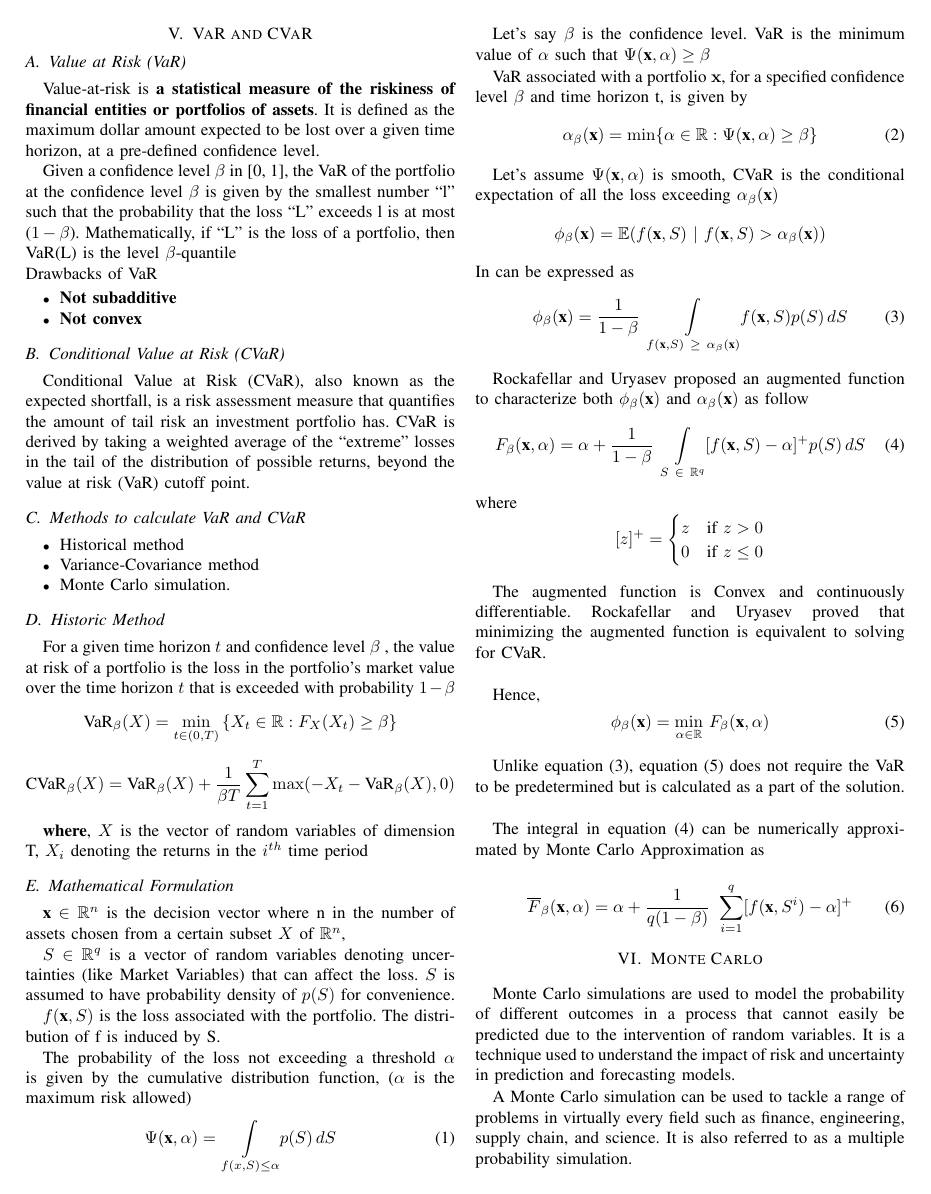
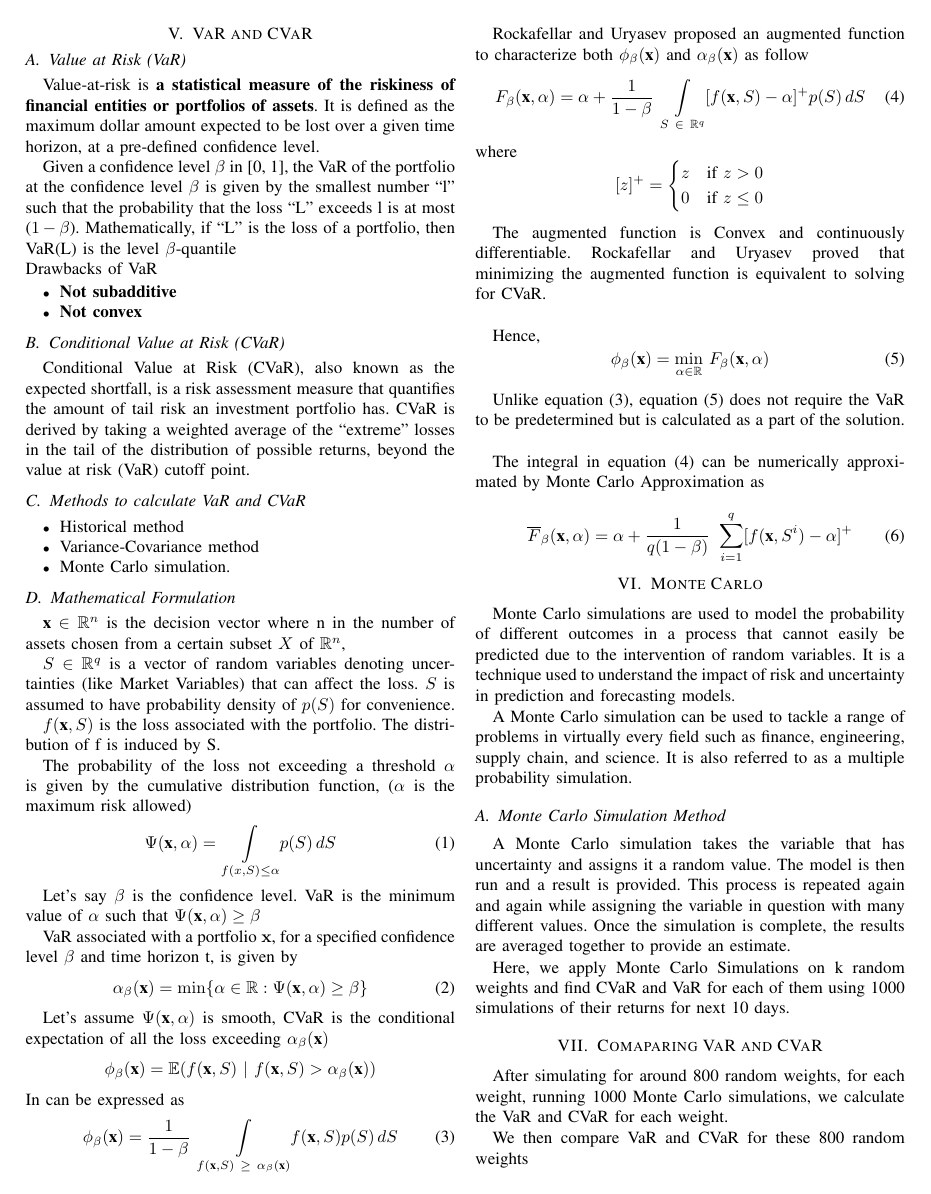
Before and after one commit to Sigma1084/AI2101_PortfolioOptimization, a LaTeX paper (LaTeX/main.tex): page 3 of 4. The pictures show the PDF file ConvexProject.pdf that the author committed with the source.

Commit message:
Last changes

```diff
--- a/LaTeX/main.tex
+++ b/LaTeX/main.tex
@@ -280,18 +280,18 @@ Therefore to invest in a portfolio, it is better to invest in more number of ass
     % \]
     % If X is the return
 
-\subsection{Historic Method}
-    For a given time horizon $t$ and confidence level $\beta$ , the value at risk of a portfolio is the loss in the portfolio's market value over the time horizon $t$ that is exceeded with probability $1 - \beta$
-    \[
-        \text{VaR}_{\beta}(X) = \min_{t \in (0,T)} \left \{ X_{t} \in \mathbb{R}: F_{X}(X_{t}) \geq \beta \right \}
-    \]
-    \[
-        \text{CVaR}_{\beta}(X) = \text{VaR}_{\beta}(X) +
-        \frac{1}{\beta T} \sum_{t=1}^{T} \max(-X_{t} -
-        \text{VaR}_{\beta}(X), 0)
-    \]
+% \subsection{Historic Method}
+%     For a given time horizon $t$ and confidence level $\beta$ , the value at risk of a portfolio is the loss in the portfolio's market value over the time horizon $t$ that is exceeded with probability $1 - \beta$
+%     \[
+%         \text{VaR}_{\beta}(X) = \min_{t \in (0,T)} \left \{ X_{t} \in \mathbb{R}: F_{X}(X_{t}) \geq \beta \right \}
+%     \]
+%     \[
+%         \text{CVaR}_{\beta}(X) = \text{VaR}_{\beta}(X) +
+%         \frac{1}{\beta T} \sum_{t=1}^{T} \max(-X_{t} -
+%         \text{VaR}_{\beta}(X), 0)
+%     \]
 
-\textbf{where}, $X$ is the vector of random variables of dimension T, $X_i$ denoting the returns in the $i^{th}$ time period
+% \textbf{where}, $X$ is the vector of random variables of dimension T, $X_i$ denoting the returns in the $i^{th}$ time period
 
 \subsection{Mathematical Formulation}
 
```
Also changed, not shown: ConvexProject.pdf, LaTeX/main.tex (10 more changed lines), 1 other file.
